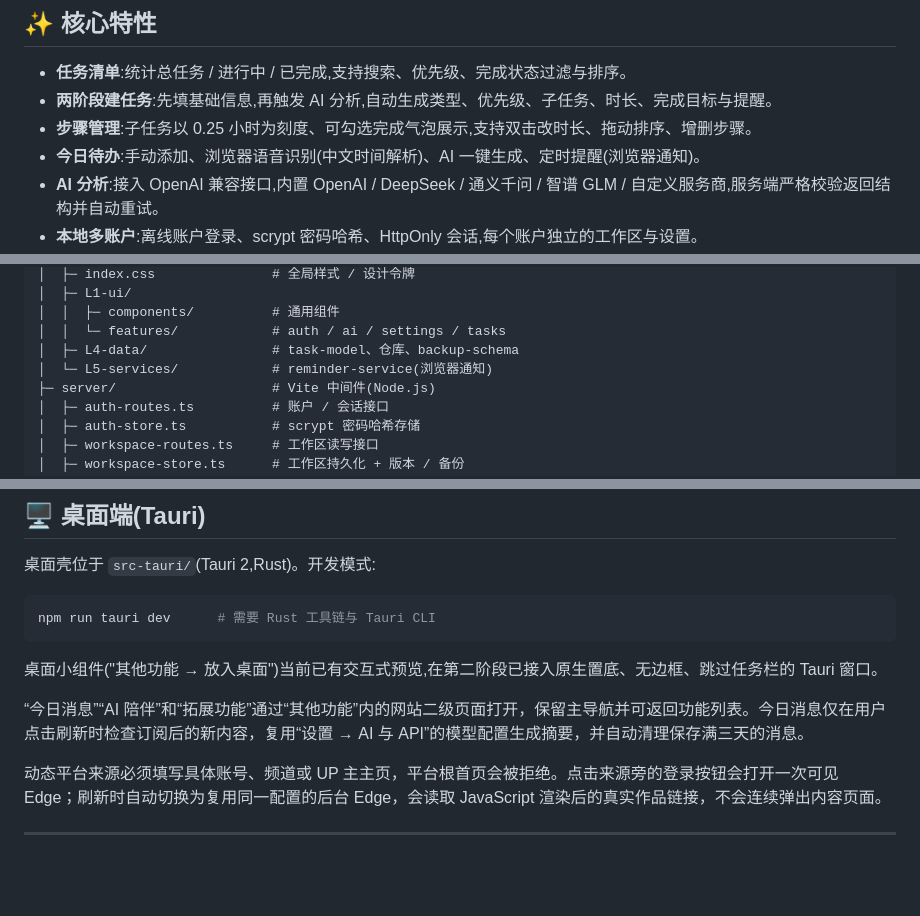
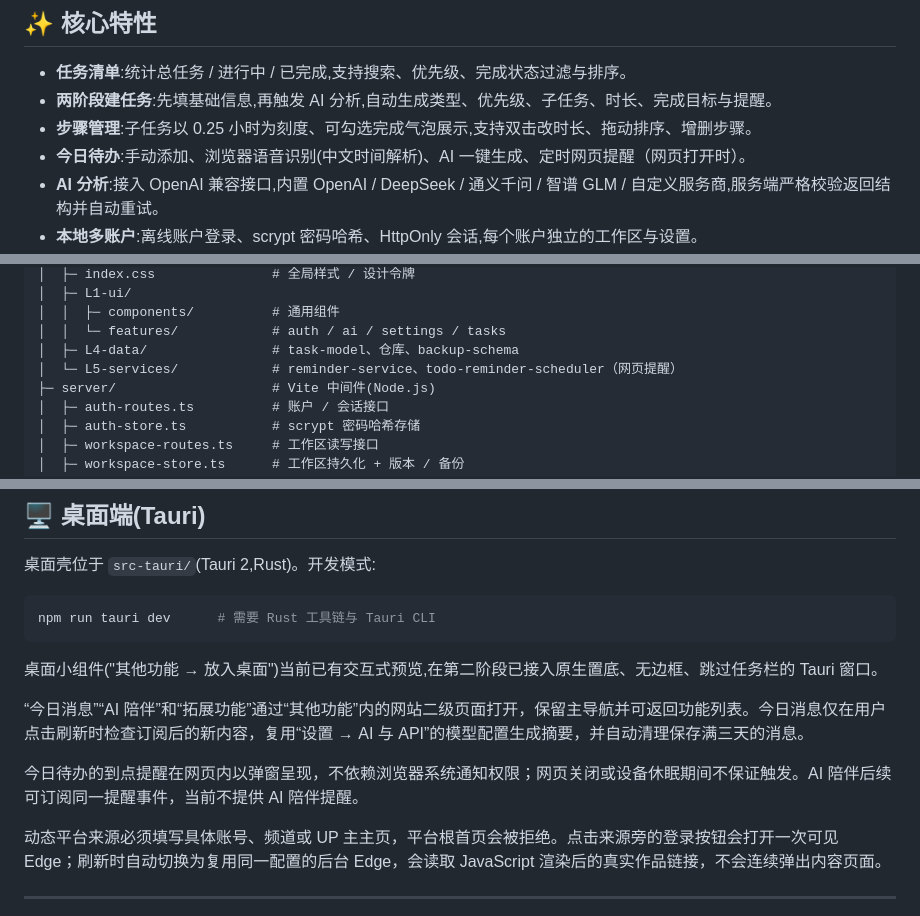
Before and after one commit to Yuwenhe1234/note, a Markdown page: README.md, 3 parts joined by grey strips. GitHub-like rendering; blank space fills up the shorter version.

Commit message:
docs: describe web todo reminders

```diff
--- a/README.md
+++ b/README.md
@@ -16,7 +16,7 @@
 - **任务清单**:统计总任务 / 进行中 / 已完成,支持搜索、优先级、完成状态过滤与排序。
 - **两阶段建任务**:先填基础信息,再触发 AI 分析,自动生成类型、优先级、子任务、时长、完成目标与提醒。
 - **步骤管理**:子任务以 0.25 小时为刻度、可勾选完成气泡展示,支持双击改时长、拖动排序、增删步骤。
-- **今日待办**:手动添加、浏览器语音识别(中文时间解析)、AI 一键生成、定时提醒(浏览器通知)。
+- **今日待办**:手动添加、浏览器语音识别(中文时间解析)、AI 一键生成、定时网页提醒（网页打开时）。
 - **AI 分析**:接入 OpenAI 兼容接口,内置 OpenAI / DeepSeek / 通义千问 / 智谱 GLM / 自定义服务商,服务端严格校验返回结构并自动重试。
 - **本地多账户**:离线账户登录、scrypt 密码哈希、HttpOnly 会话,每个账户独立的工作区与设置。
 - **工作区持久化**:带乐观锁(revision)与自动备份,数据保存在本机。
@@ -78,7 +78,7 @@ note/
 │  │  ├─ components/          # 通用组件
 │  │  └─ features/            # auth / ai / settings / tasks
 │  ├─ L4-data/                # task-model、仓库、backup-schema
-│  └─ L5-services/            # reminder-service(浏览器通知)
+│  └─ L5-services/            # reminder-service、todo-reminder-scheduler（网页提醒）
 ├─ server/                    # Vite 中间件(Node.js)
 │  ├─ auth-routes.ts          # 账户 / 会话接口
 │  ├─ auth-store.ts           # scrypt 密码哈希存储
@@ -180,6 +180,8 @@ npm run tauri dev      # 需要 Rust 工具链与 Tauri CLI
 
 “今日消息”“AI 陪伴”和“拓展功能”通过“其他功能”内的网站二级页面打开，保留主导航并可返回功能列表。今日消息仅在用户点击刷新时检查订阅后的新内容，复用“设置 → AI 与 API”的模型配置生成摘要，并自动清理保存满三天的消息。
 
+今日待办的到点提醒在网页内以弹窗呈现，不依赖浏览器系统通知权限；网页关闭或设备休眠期间不保证触发。AI 陪伴后续可订阅同一提醒事件，当前不提供 AI 陪伴提醒。
+
 动态平台来源必须填写具体账号、频道或 UP 主主页，平台根首页会被拒绝。点击来源旁的登录按钮会打开一次可见 Edge；刷新时自动切换为复用同一配置的后台 Edge，会读取 JavaScript 渲染后的真实作品链接，不会连续弹出内容页面。
 
 ---
```
